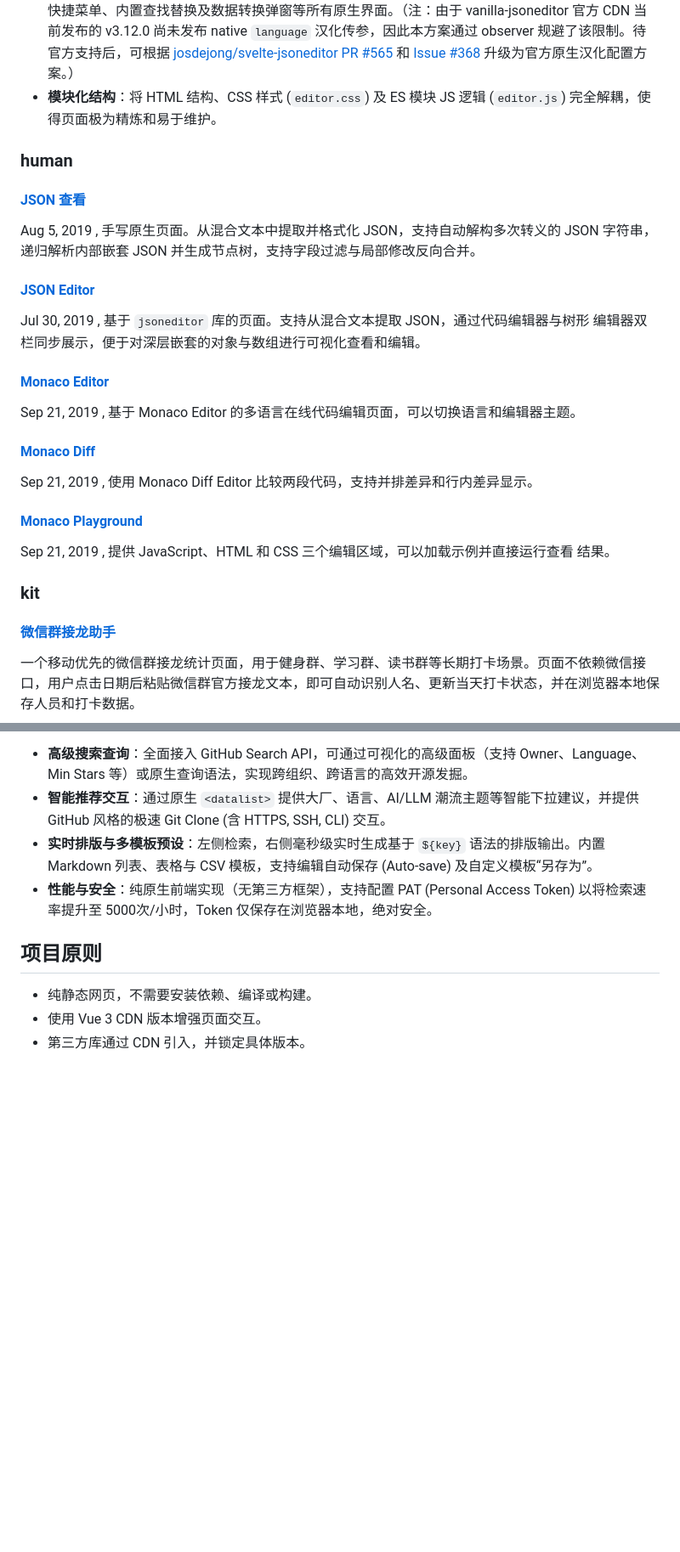
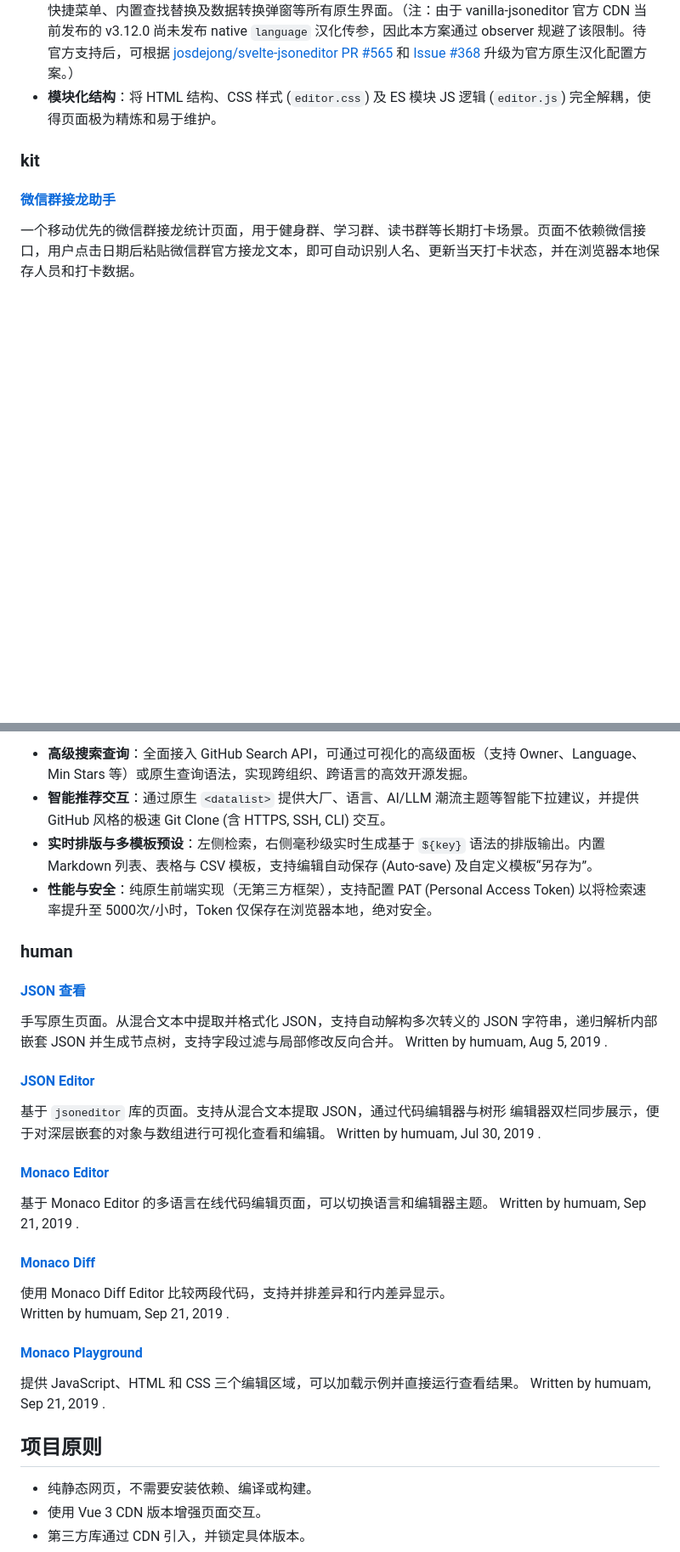
Before and after one commit to xy2401/tool, a Markdown page: README.md, 2 parts joined by grey strips. Shown at 85% size. Rendered like a GitHub page; blank space fills up the shorter version.

Commit message:
docs: update tool documentation in README.md

```diff
--- a/README.md
+++ b/README.md
@@ -80,31 +80,7 @@
 - **模块化结构**：将 HTML 结构、CSS 样式 (`editor.css`) 及 ES 模块 JS 逻辑 (`editor.js`) 完全解耦，使得页面极为精炼和易于维护。
 
 
-### human
 
-#### [JSON 查看](./human/json.html)
-
-Aug 5, 2019 , 手写原生页面。从混合文本中提取并格式化 JSON，支持自动解构多次转义的 JSON
-字符串，递归解析内部嵌套 JSON 并生成节点树，支持字段过滤与局部修改反向合并。
-
-
-#### [JSON Editor](./human/jsoneditor.html)
-
-Jul 30, 2019 , 基于 `jsoneditor` 库的页面。支持从混合文本提取 JSON，通过代码编辑器与树形
-编辑器双栏同步展示，便于对深层嵌套的对象与数组进行可视化查看和编辑。
-
-#### [Monaco Editor](./human/monaco.html)
-
-Sep 21, 2019 , 基于 Monaco Editor 的多语言在线代码编辑页面，可以切换语言和编辑器主题。
-
-#### [Monaco Diff](./human/monaco-diff.html)
-
-Sep 21, 2019 , 使用 Monaco Diff Editor 比较两段代码，支持并排差异和行内差异显示。
-
-#### [Monaco Playground](./human/monaco-playground.html)
-
-Sep 21, 2019 , 提供 JavaScript、HTML 和 CSS 三个编辑区域，可以加载示例并直接运行查看
-结果。
 
 ### kit
 
@@ -160,6 +136,37 @@ Sep 21, 2019 , 提供 JavaScript、HTML 和 CSS 三个编辑区域，可以加
 - **智能推荐交互**：通过原生 `<datalist>` 提供大厂、语言、AI/LLM 潮流主题等智能下拉建议，并提供 GitHub 风格的极速 Git Clone (含 HTTPS, SSH, CLI) 交互。
 - **实时排版与多模板预设**：左侧检索，右侧毫秒级实时生成基于 `${key}` 语法的排版输出。内置 Markdown 列表、表格与 CSV 模板，支持编辑自动保存 (Auto-save) 及自定义模板“另存为”。
 - **性能与安全**：纯原生前端实现（无第三方框架），支持配置 PAT (Personal Access Token) 以将检索速率提升至 5000次/小时，Token 仅保存在浏览器本地，绝对安全。
+
+
+### human
+
+#### [JSON 查看](./human/json.html)
+
+手写原生页面。从混合文本中提取并格式化 JSON，支持自动解构多次转义的 JSON
+字符串，递归解析内部嵌套 JSON 并生成节点树，支持字段过滤与局部修改反向合并。
+Written by humuam, Aug 5, 2019 .
+
+#### [JSON Editor](./human/jsoneditor.html)
+
+基于 `jsoneditor` 库的页面。支持从混合文本提取 JSON，通过代码编辑器与树形
+编辑器双栏同步展示，便于对深层嵌套的对象与数组进行可视化查看和编辑。
+Written by humuam, Jul 30, 2019 .
+
+#### [Monaco Editor](./human/monaco.html)
+
+基于 Monaco Editor 的多语言在线代码编辑页面，可以切换语言和编辑器主题。
+Written by humuam, Sep 21, 2019 .
+
+
+#### [Monaco Diff](./human/monaco-diff.html)
+
+使用 Monaco Diff Editor 比较两段代码，支持并排差异和行内差异显示。
+Written by humuam, Sep 21, 2019 .
+
+#### [Monaco Playground](./human/monaco-playground.html)
+
+提供 JavaScript、HTML 和 CSS 三个编辑区域，可以加载示例并直接运行查看结果。
+Written by humuam, Sep 21, 2019 .
 
 ## 项目原则
 
```
